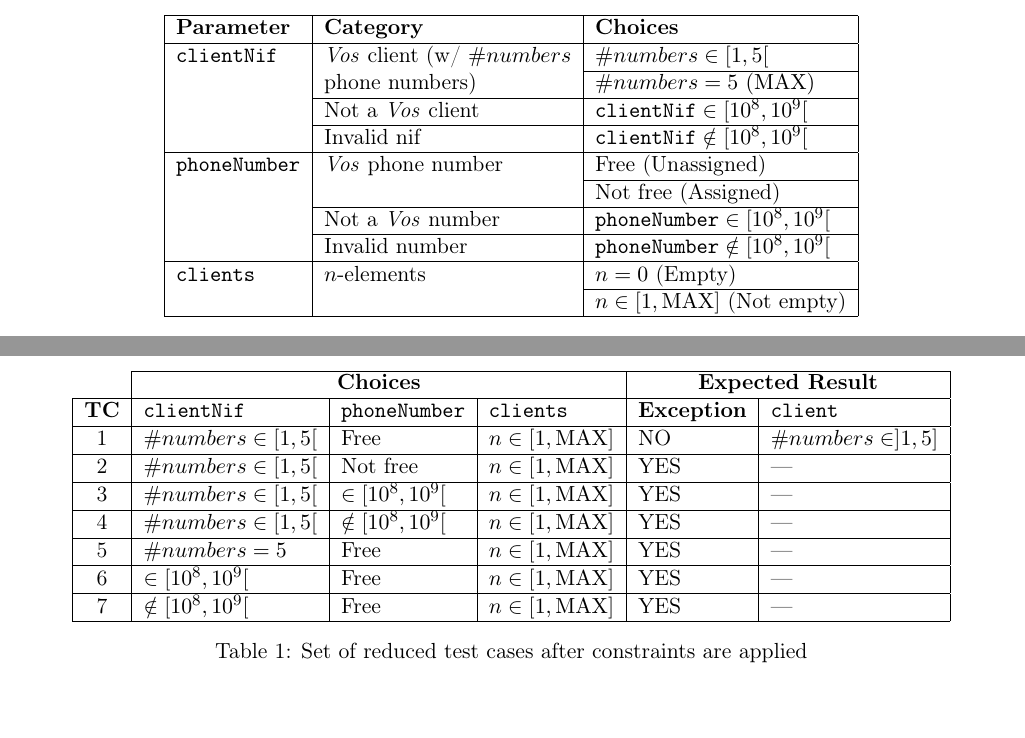
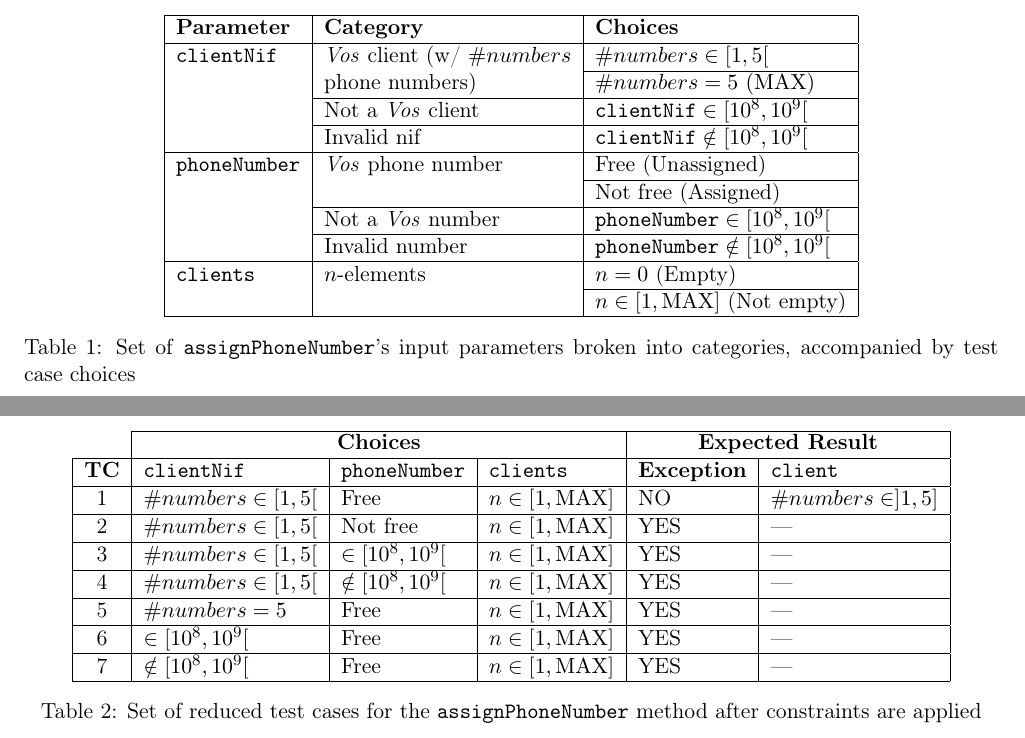
Before and after one commit to ist181045/tvs1718-vos, a LaTeX document (src/main/tex/main.tex, which reads src/main/tex/methods/assignPhoneNumber.tex): two parts of pages 3 and 4 of 10, joined at a grey line, cut so that both start at the same text. Compiled offline with pdfLaTeX.

Commit message:
Add captions to tables for the assignPhoneNumber portion

```diff
--- a/src/main/tex/methods/assignPhoneNumber.tex
+++ b/src/main/tex/methods/assignPhoneNumber.tex
@@ -100,6 +100,10 @@ throwing an \texttt{InvalidOperationException}.
       & $n = 0$ (Empty)                  \\ \cline{3-3}
     & & $n \in [1,\rm{MAX}]$ (Not empty) \\ \hline
   \end{tabular}
+  \caption[\texttt{assignPhoneNumber} categories \& choices]
+    {Set of \texttt{assignPhoneNumber}'s input parameters broken into
+      categories, accompanied by test case choices}
+  \label{tab:methods.assignPhoneNumber.choices}
 \end{table}
 
 \subsubsection{Constraints}
@@ -143,6 +147,8 @@ throwing an \texttt{InvalidOperationException}.
     7 & $\notin [10^8,10^9[$ & Free & $n \in [1,\rm{MAX}]$
       & YES & --- \\ \hline
   \end{tabular}
-  \caption{Set of reduced test cases after constraints are applied}
+  \caption[\texttt{assignPhoneNumber} test cases]
+    {Set of reduced test cases for the \texttt{assignPhoneNumber} method after
+      constraints are applied}
   \label{tab:methods.assignPhoneNumber.tests}
 \end{table}
```
